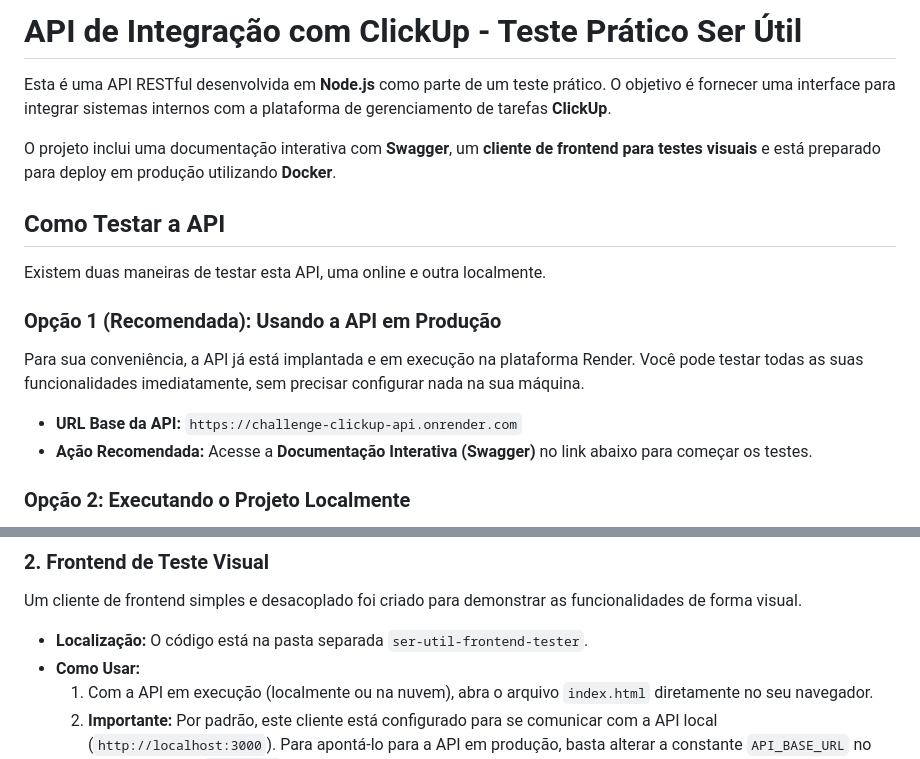
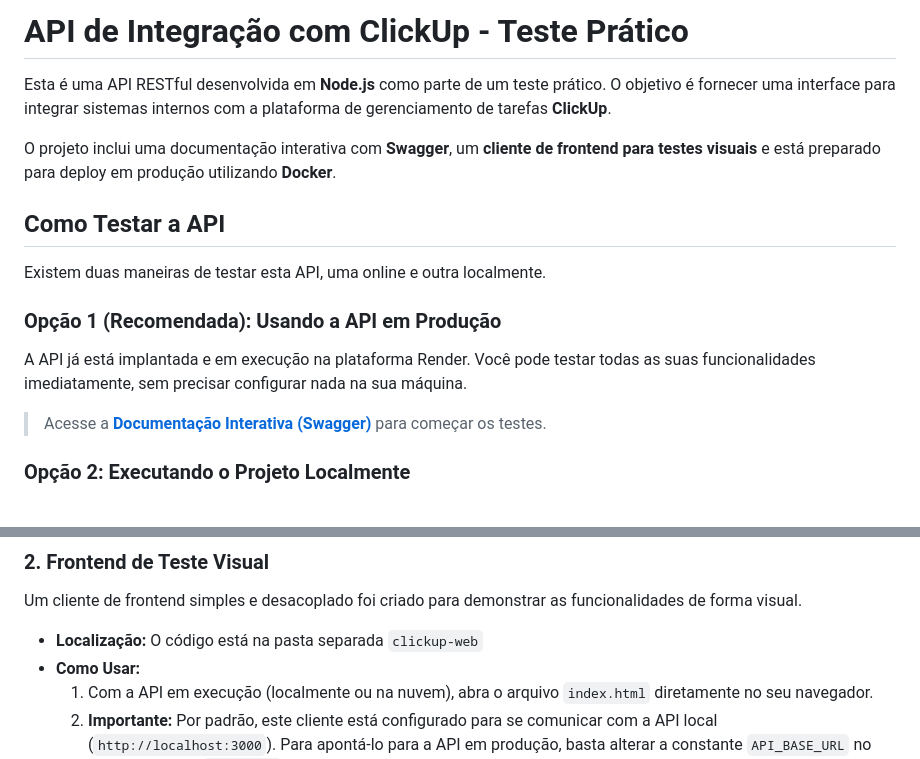
Before and after one commit to igorservo159/challenge-clickup-api, a Markdown page: README.md, 2 parts joined by grey strips. Drawn GitHub-style.

```diff
--- a/README.md
+++ b/README.md
@@ -1,4 +1,4 @@
-# API de Integração com ClickUp - Teste Prático Ser Útil
+# API de Integração com ClickUp - Teste Prático
 
 Esta é uma API RESTful desenvolvida em **Node.js** como parte de um teste prático. O objetivo é fornecer uma interface para integrar sistemas internos com a plataforma de gerenciamento de tarefas **ClickUp**.
 
@@ -10,10 +10,9 @@ Existem duas maneiras de testar esta API, uma online e outra localmente.
 
 ### Opção 1 (Recomendada): Usando a API em Produção
 
-Para sua conveniência, a API já está implantada e em execução na plataforma Render. Você pode testar todas as suas funcionalidades imediatamente, sem precisar configurar nada na sua máquina.
+A API já está implantada e em execução na plataforma Render. Você pode testar todas as suas funcionalidades imediatamente, sem precisar configurar nada na sua máquina.
 
-* **URL Base da API:** `https://challenge-clickup-api.onrender.com`
-* **Ação Recomendada:** Acesse a **Documentação Interativa (Swagger)** no link abaixo para começar os testes.
+> Acesse a **[Documentação Interativa (Swagger)](https://challenge-clickup-api.onrender.com/api-docs)** para começar os testes.
 
 ### Opção 2: Executando o Projeto Localmente
 
@@ -38,7 +37,7 @@ A documentação completa e interativa da API foi criada com Swagger (OpenAPI) e
 
 Um cliente de frontend simples e desacoplado foi criado para demonstrar as funcionalidades de forma visual.
 
-* **Localização:** O código está na pasta separada `ser-util-frontend-tester`.
+* **Localização:** O código está na pasta separada `clickup-web`
 * **Como Usar:**
     1.  Com a API em execução (localmente ou na nuvem), abra o arquivo `index.html` diretamente no seu navegador.
     2.  **Importante:** Por padrão, este cliente está configurado para se comunicar com a API local (`http://localhost:3000`). Para apontá-lo para a API em produção, basta alterar a constante `API_BASE_URL` no topo do arquivo `script.js`.
```
Also changed, not shown: other parts of README.md (+51 -29 lines).
